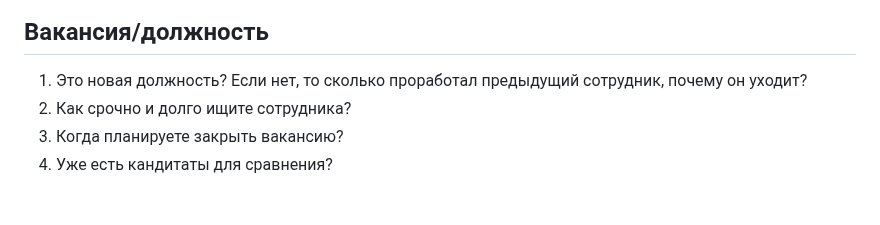
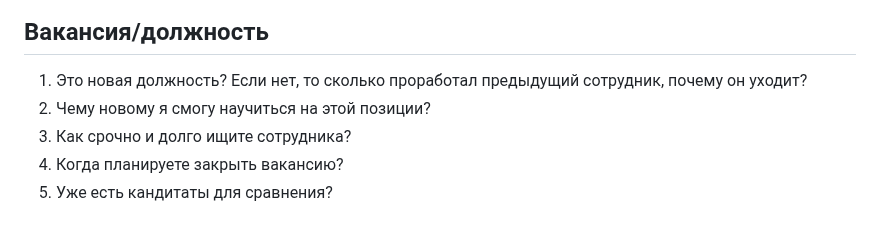
Before and after one commit to rin-nas/cv, a Markdown page: private/questions_to_recruiter.md, the part around the change. Rendered like a GitHub page.

```diff
--- a/private/questions_to_recruiter.md
+++ b/private/questions_to_recruiter.md
@@ -17,6 +17,7 @@
 ## Вакансия/должность
 1. Это новая должность?
    Если нет, то сколько проработал предыдущий сотрудник, почему он уходит?
+1. Чему новому я смогу научиться на этой позиции?
 1. Как срочно и долго ищите сотрудника?
 1. Когда планируете закрыть вакансию?
 1. Уже есть кандитаты для сравнения?
```
